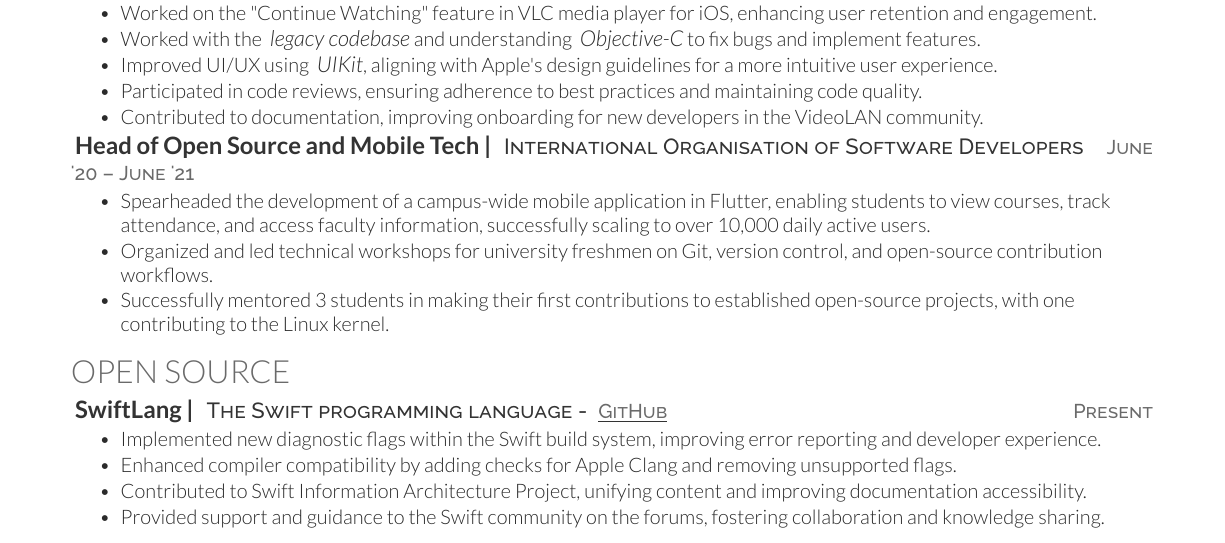
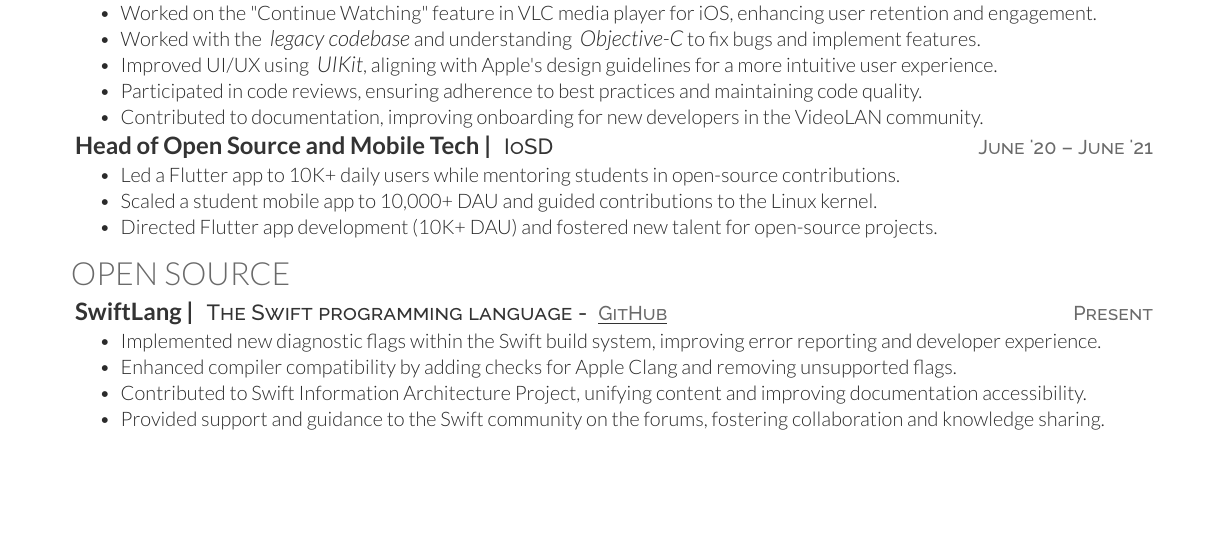
Before and after one commit to swiftlysingh/Automated-Tex-Resume, a LaTeX CV (resume.tex): part of page 1 of 2 before the commit and part of the page after it, cut so that both start at the same text, the shorter picture padded with empty space. Compiled offline with XeLaTeX.

Commit message:
Revise Open Source and Mobile Tech role details
Updated role description and achievements for clarity and conciseness.

```diff
--- a/resume.tex
+++ b/resume.tex
@@ -42,12 +42,12 @@
     \item Contributed to documentation, improving onboarding for new developers in the VideoLAN community.
 \end{tightemize}
 
-\textbf{\href{https://summerofcode.withgoogle.com/projects/6623823417311232}{\runsubsection{Head of Open Source and Mobile Tech |}}}
-\descript{International Organisation of Software Developers \datetext{June '20 – June '21}}
+\textbf{\href{}{\runsubsection{Head of Open Source and Mobile Tech |}}}
+\descript{IoSD \datetext{June '20 – June '21}}
 \begin{tightemize}
- \item Spearheaded the development of a campus-wide mobile application in Flutter, enabling students to view courses, track attendance, and access faculty information, successfully scaling to over 10,000 daily active users.
- \item Organized and led technical workshops for university freshmen on Git, version control, and open-source contribution workflows.
- \item Successfully mentored 3 students in making their first contributions to established open-source projects, with one contributing to the Linux kernel.
+     \item Led a Flutter app to 10K+ daily users while mentoring students in open-source contributions.
+     \item Scaled a student mobile app to 10,000+ DAU and guided contributions to the Linux kernel.
+     \item Directed Flutter app development (10K+ DAU) and fostered new talent for open-source projects.
 \end{tightemize}
 
 %%%%%%%%%%%%%%%%%%%%%%%%%%%%%%%%%%%%%%
```
